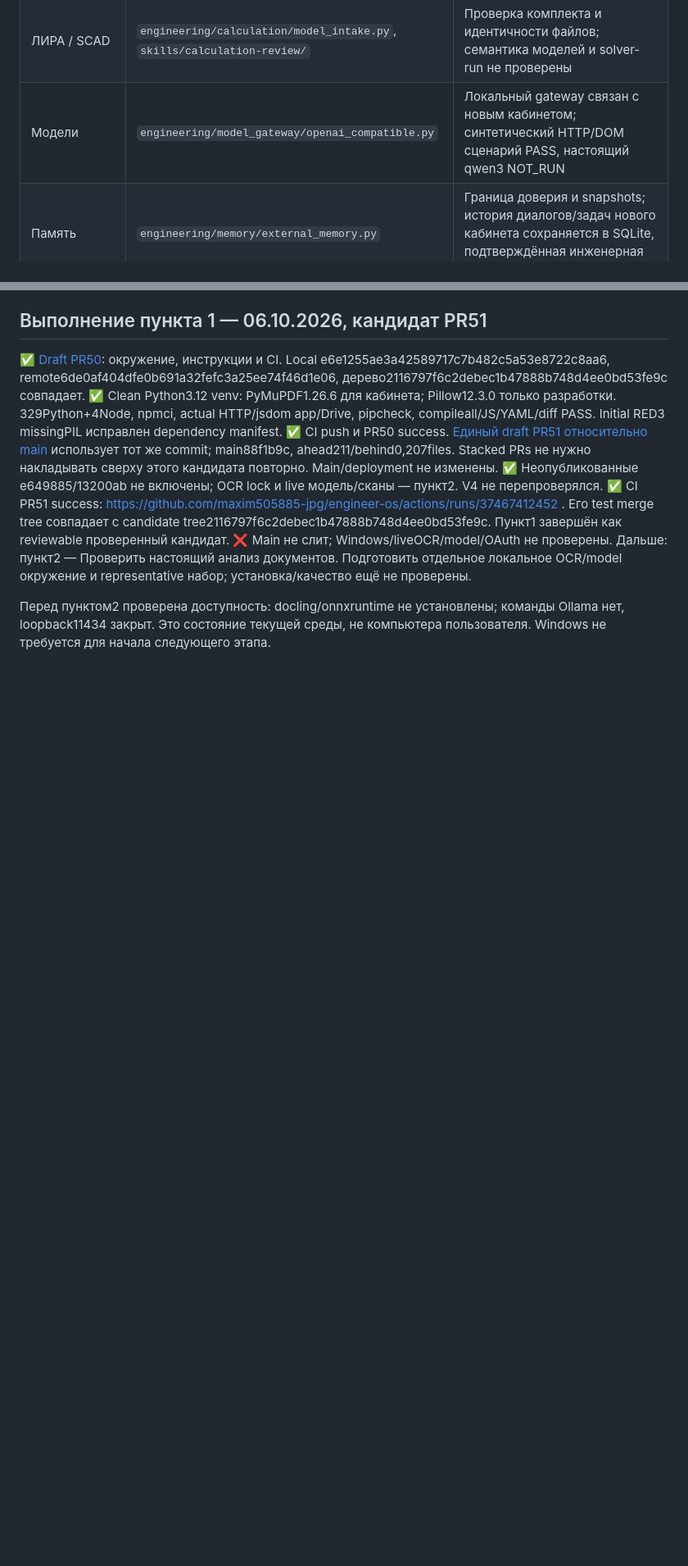
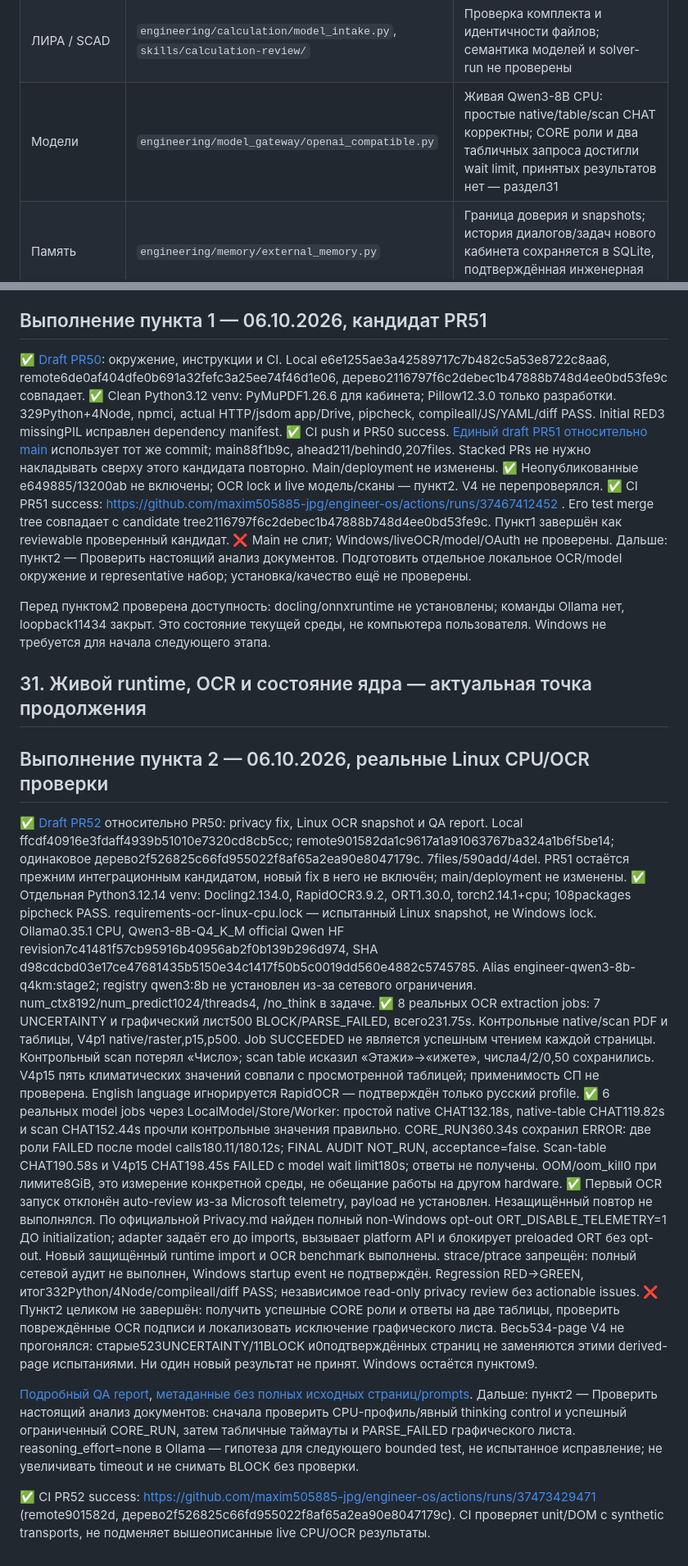
Before and after one commit to maxim505885-jpg/engineer-os, a Markdown page: ENGINEER_OS_PROJECT_MAP.md, 2 parts joined by grey strips. Shown at 82% size. Drawn GitHub-style; blank space fills up the shorter version.

Commit message:
docs: record stage2 real OCR/model results and remaining runtime blockers

```diff
--- a/ENGINEER_OS_PROJECT_MAP.md
+++ b/ENGINEER_OS_PROJECT_MAP.md
@@ -42,7 +42,7 @@ flowchart TD
 | Document Intelligence | `engineering/document_intelligence/`, `scripts/` | Docling, нормализация, provenance, source recovery и реестр; полнота документа не подтверждена |
 | Нормативная проверка | `engineering/normative/verification.py`, `skills/normative-check/` | Структура проверки реализована; проверенных актуальных редакций и полного агента ещё нет |
 | ЛИРА / SCAD | `engineering/calculation/model_intake.py`, `skills/calculation-review/` | Проверка комплекта и идентичности файлов; семантика моделей и solver-run не проверены |
-| Модели | `engineering/model_gateway/openai_compatible.py` | Локальный gateway связан с новым кабинетом; синтетический HTTP/DOM сценарий PASS, настоящий qwen3 NOT_RUN |
+| Модели | `engineering/model_gateway/openai_compatible.py` | Живая Qwen3-8B CPU: простые native/table/scan CHAT корректны; CORE роли и два табличных запроса достигли wait limit, принятых результатов нет — раздел31 |
 | Память | `engineering/memory/external_memory.py` | Граница доверия и snapshots; история диалогов/задач нового кабинета сохраняется в SQLite, подтверждённая инженерная память ещё не подключена |
 | Хранилище | `engineering/storage/` | Drive-адаптеры; OAuth пользовательского Windows требует отдельной проверки |
 | База и acceptance | `supabase/migrations/`, Supabase-адаптеры | Миграции и gates есть; наличие облачных функций не означает воспроизводимость backend из Git |
@@ -672,3 +672,20 @@ Expanded DOM запускает actual launcher/worker, native action/journal/sa
 Дальше: пункт2 — Проверить настоящий анализ документов. Подготовить отдельное локальное OCR/model окружение и representative набор; установка/качество ещё не проверены.
 
 Перед пунктом2 проверена доступность: docling/onnxruntime не установлены; команды Ollama нет, loopback11434 закрыт. Это состояние текущей среды, не компьютера пользователя. Windows не требуется для начала следующего этапа.
+
+## 31. Живой runtime, OCR и состояние ядра — актуальная точка продолжения
+
+
+## Выполнение пункта 2 — 06.10.2026, реальные Linux CPU/OCR проверки
+
+✅ [Draft PR52](https://github.com/maxim505885-jpg/engineer-os/pull/52) относительно PR50: privacy fix, Linux OCR snapshot и QA report. Local ffcdf40916e3fdaff4939b51010e7320cd8cb5cc; remote901582da1c9617a1a91063767ba324a1b6f5be14; одинаковое дерево2f526825c66fd955022f8af65a2ea90e8047179c. 7files/590add/4del. PR51 остаётся прежним интеграционным кандидатом, новый fix в него не включён; main/deployment не изменены.
+✅ Отдельная Python3.12.14 venv: Docling2.134.0, RapidOCR3.9.2, ORT1.30.0, torch2.14.1+cpu; 108packages pipcheck PASS. requirements-ocr-linux-cpu.lock — испытанный Linux snapshot, не Windows lock. Ollama0.35.1 CPU, Qwen3-8B-Q4_K_M official Qwen HF revision7c41481f57cb95916b40956ab2f0b139b296d974, SHA d98cdcbd03e17ce47681435b5150e34c1417f50b5c0019dd560e4882c5745785. Alias engineer-qwen3-8b-q4km:stage2; registry qwen3:8b не установлен из-за сетевого ограничения. num_ctx8192/num_predict1024/threads4, /no_think в задаче.
+✅ 8 реальных OCR extraction jobs: 7 UNCERTAINTY и графический лист500 BLOCK/PARSE_FAILED, всего231.75s. Контрольные native/scan PDF и таблицы, V4p1 native/raster,p15,p500. Job SUCCEEDED не является успешным чтением каждой страницы. Контрольный scan потерял «Число»; scan table исказил «Этажи»→«ижете», числа4/2/0,50 сохранились. V4p15 пять климатических значений совпали с просмотренной таблицей; применимость СП не проверена. English language игнорируется RapidOCR — подтверждён только русский profile.
+✅ 6 реальных model jobs через LocalModel/Store/Worker: простой native CHAT132.18s, native-table CHAT119.82s и scan CHAT152.44s прочли контрольные значения правильно. CORE_RUN360.34s сохранил ERROR: две роли FAILED после model calls180.11/180.12s; FINAL AUDIT NOT_RUN, acceptance=false. Scan-table CHAT190.58s и V4p15 CHAT198.45s FAILED с model wait limit180s; ответы не получены. OOM/oom_kill0 при лимите8GiB, это измерение конкретной среды, не обещание работы на другом hardware.
+✅ Первый OCR запуск отклонён auto-review из-за Microsoft telemetry, payload не установлен. Незащищённый повтор не выполнялся. По официальной Privacy.md найден полный non-Windows opt-out ORT_DISABLE_TELEMETRY=1 ДО initialization; adapter задаёт его до imports, вызывает platform API и блокирует preloaded ORT без opt-out. Новый защищённый runtime import и OCR benchmark выполнены. strace/ptrace запрещён: полный сетевой аудит не выполнен, Windows startup event не подтверждён. Regression RED→GREEN, итог332Python/4Node/compileall/diff PASS; независимое read-only privacy review без actionable issues.
+❌ Пункт2 целиком не завершён: получить успешные CORE роли и ответы на две таблицы, проверить повреждённые OCR подписи и локализовать исключение графического листа. Весь534-page V4 не прогонялся: старые523UNCERTAINTY/11BLOCK и0подтверждённых страниц не заменяются этими derived-page испытаниями. Ни один новый результат не принят. Windows остаётся пунктом9.
+
+[Подробный QA report](https://github.com/maxim505885-jpg/engineer-os/blob/fix/live-document-runtime-20261006/docs/development/live-document-runtime-2026-10-06.md), [метаданные без полных исходных страниц/prompts](https://github.com/maxim505885-jpg/engineer-os/blob/fix/live-document-runtime-20261006/docs/qa/2026-10-06-live-document-runtime.json).
+Дальше: пункт2 — Проверить настоящий анализ документов: сначала проверить CPU-профиль/явный thinking control и успешный ограниченный CORE_RUN, затем табличные таймауты и PARSE_FAILED графического листа. reasoning_effort=none в Ollama — гипотеза для следующего bounded test, не испытанное исправление; не увеличивать timeout и не снимать BLOCK без проверки.
+
+✅ CI PR52 success: https://github.com/maxim505885-jpg/engineer-os/actions/runs/37473429471 (remote901582d, дерево2f526825c66fd955022f8af65a2ea90e8047179c). CI проверяет unit/DOM с synthetic transports, не подменяет вышеописанные live CPU/OCR результаты.
```
Also changed, not shown: other parts of ENGINEER_OS_PROJECT_MAP.md (+3 -3 lines), 1 other file.
